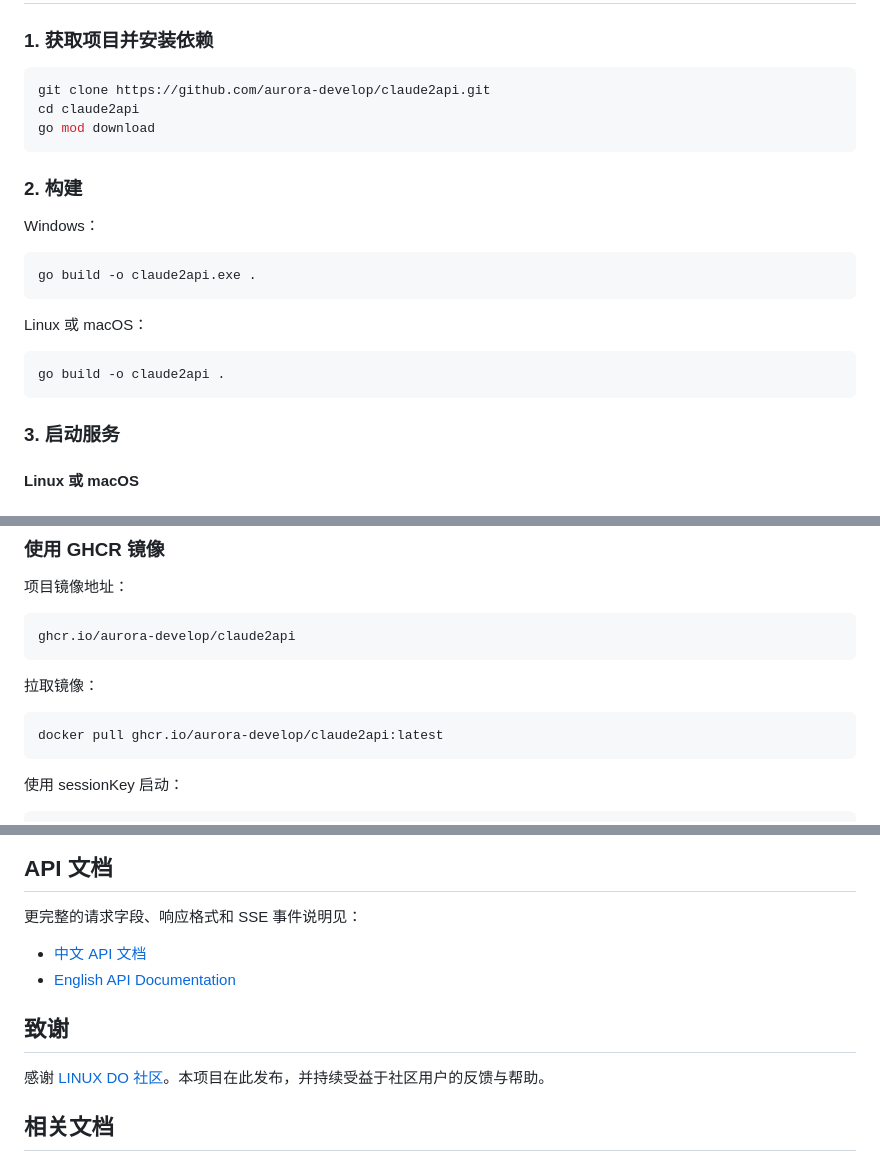
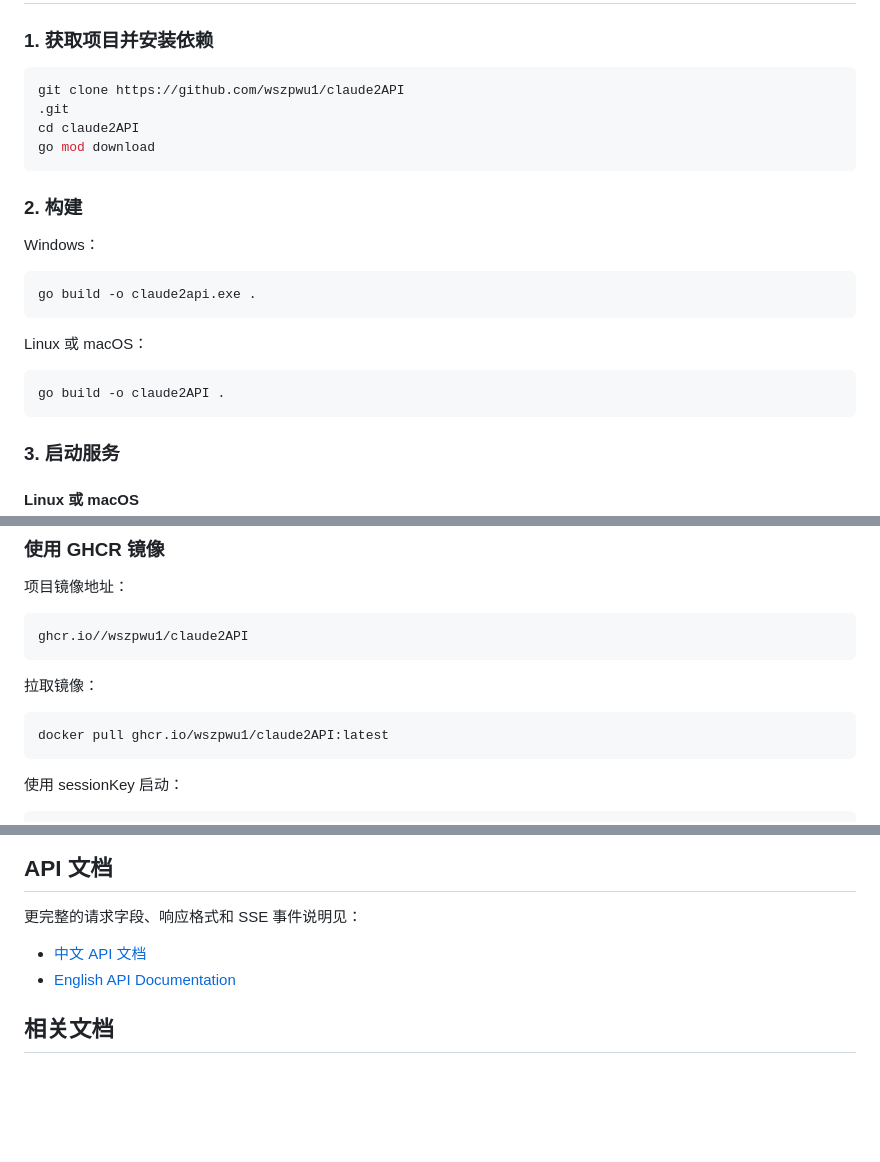
Before and after one commit to wszpwu1/claude2API, a Markdown page: README.md, 3 parts joined by grey strips. Drawn GitHub-style; blank space fills up the shorter version.

Commit message:
Update README with new repository and image links

````diff
--- a/README.md
+++ b/README.md
@@ -121,8 +121,9 @@ http://127.0.0.1:8080/v1
 ### 1. 获取项目并安装依赖
 
 ```bash
-git clone https://github.com/aurora-develop/claude2api.git
-cd claude2api
+git clone https://github.com/wszpwu1/claude2API
+.git
+cd claude2API
 go mod download
 ```
 
@@ -137,7 +138,7 @@ go build -o claude2api.exe .
 Linux 或 macOS：
 
 ```bash
-go build -o claude2api .
+go build -o claude2API .
 ```
 
 ### 3. 启动服务
@@ -382,13 +383,13 @@ curl -X DELETE http://127.0.0.1:8080/v1/conversations/my-chat-001 \
 项目镜像地址：
 
 ```text
-ghcr.io/aurora-develop/claude2api
+ghcr.io//wszpwu1/claude2API
 ```
 
 拉取镜像：
 
 ```bash
-docker pull ghcr.io/aurora-develop/claude2api:latest
+docker pull ghcr.io/wszpwu1/claude2API:latest
 ```
 
 使用 sessionKey 启动：
@@ -639,10 +640,6 @@ http://username-{sid}:password@proxy.example.com:8080
 - [中文 API 文档](API.md)
 - [English API Documentation](API_EN.md)
 
-## 致谢
-
-感谢 [LINUX DO 社区](https://linux.do)。本项目在此发布，并持续受益于社区用户的反馈与帮助。
-
 ## 相关文档
 
 - [English README](README_EN.md)
````
